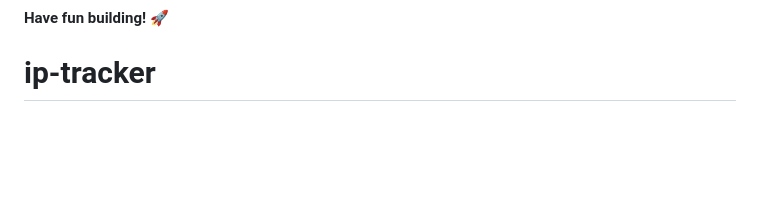
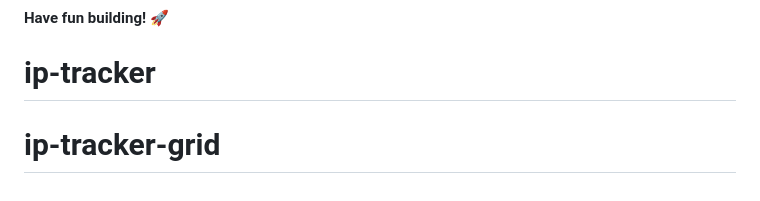
Before and after one commit to spooky-xavi/ip-tracker, a Markdown page: README.md, the part around the change. GitHub-like rendering; blank space fills up the shorter version.

```diff
--- a/README.md
+++ b/README.md
@@ -108,3 +108,4 @@ This challenge is completely free. Please share it with anyone who will find it
 
 **Have fun building!** 🚀
 # ip-tracker
+# ip-tracker-grid
```
